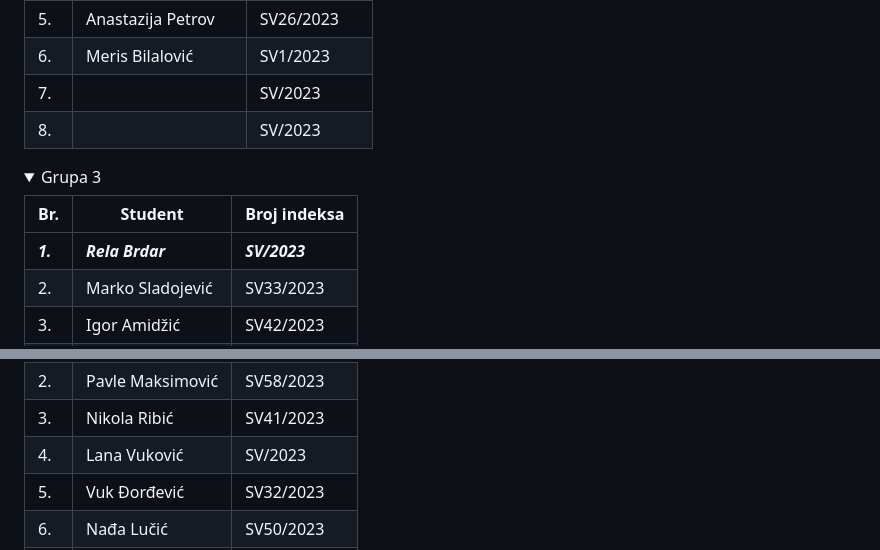
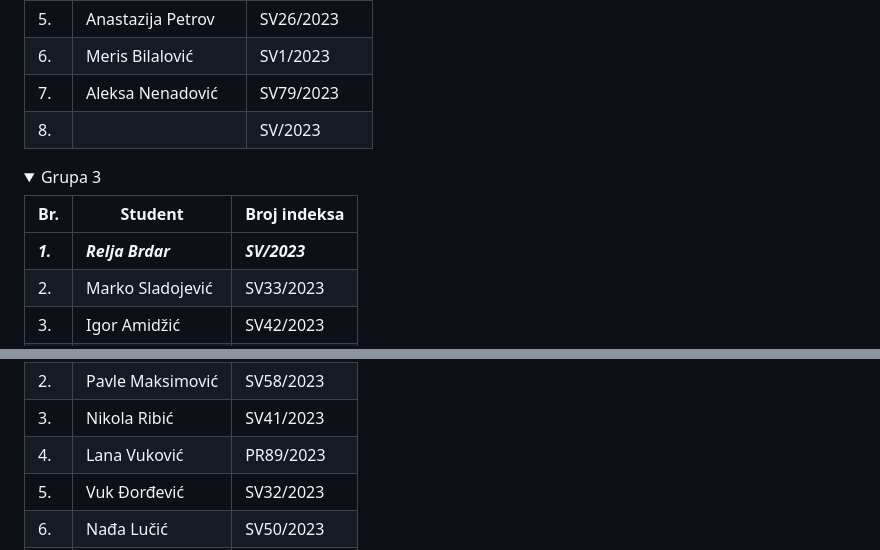
Before and after one commit to MihajloMilojevic/SV-DM-24, a Markdown page: README.md, 2 parts joined by grey strips. Drawn GitHub-style; folded sections open.

Commit message:
grupe nastavak

```diff
--- a/README.md
+++ b/README.md
@@ -106,8 +106,8 @@ Studenti su podeljeni u 10 grupa i to:
             </tr>
             <tr>
                 <td>7.</td>
-                <td></td>
-                <td>SV/2023</td>
+                <td>Aleksa Nenadović</td>
+                <td>SV79/2023</td>
             </tr>
             <tr>
                 <td>8.</td>
@@ -132,7 +132,7 @@ Studenti su podeljeni u 10 grupa i to:
         </thead>
             <tr>
                 <td><b><i>1.</i></b></td>
-                <td><b><i>Rela Brdar</i></b></td>
+                <td><b><i>Relja Brdar</i></b></td>
                 <td><b><i>SV/2023</i></b></td>
             </tr>
             <tr>
@@ -316,7 +316,7 @@ Studenti su podeljeni u 10 grupa i to:
             <tr>
                 <td>4.</td>
                 <td>Lana Vuković</td>
-                <td>SV/2023</td>
+                <td>PR89/2023</td>
             </tr>
             <tr>
                 <td>5.</td>
```
